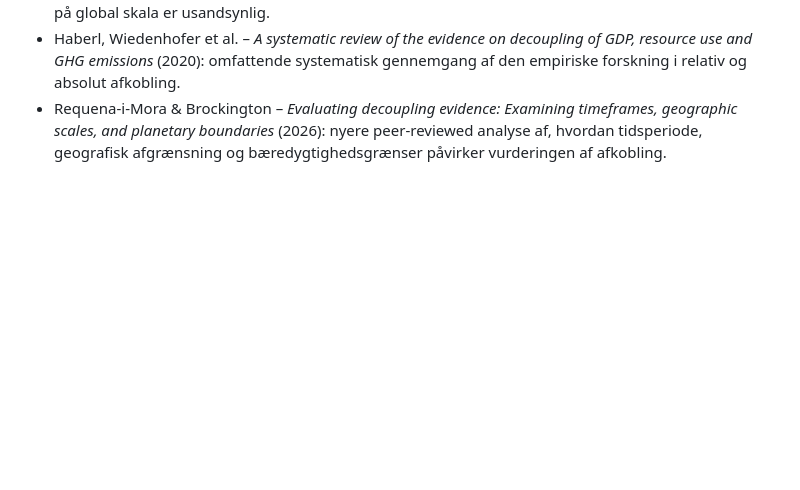
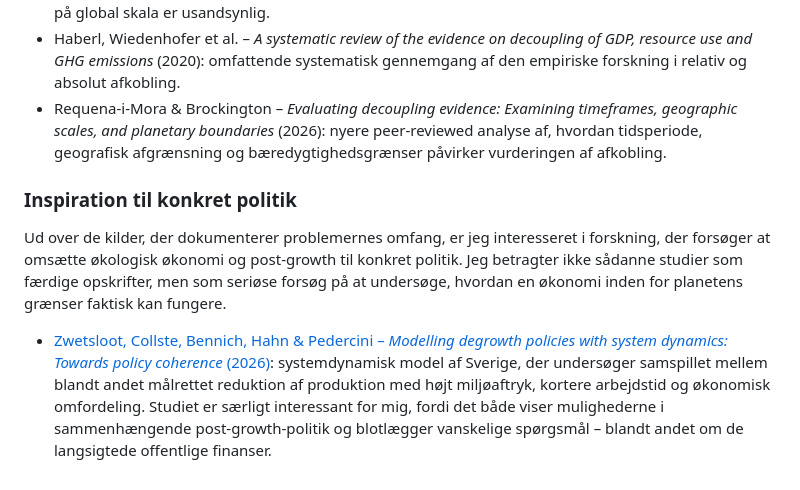
Before and after one commit to nkragbak/nkragbak.github.io, a Markdown page: content/politik/dokumentation.md, the part around the change. Drawn GitHub-style; blank space fills up the shorter version.

Commit message:
Add policy inspiration source on degrowth modelling

```diff
--- a/content/politik/dokumentation.md
+++ b/content/politik/dokumentation.md
@@ -25,3 +25,9 @@ Dette er ikke en udtømmende litteraturliste, men nogle af de centrale kilder, j
 * [European Environment Agency – *Growth without economic growth*](https://www.eea.europa.eu/en/analysis/publications/growth-without-economic-growth): diskuterer forholdet mellem økonomisk vækst, ressourceforbrug og miljøbelastning og konkluderer, at langvarig absolut afkobling på global skala er usandsynlig.
 * Haberl, Wiedenhofer et al. – *A systematic review of the evidence on decoupling of GDP, resource use and GHG emissions* (2020): omfattende systematisk gennemgang af den empiriske forskning i relativ og absolut afkobling.
 * Requena-i-Mora & Brockington – *Evaluating decoupling evidence: Examining timeframes, geographic scales, and planetary boundaries* (2026): nyere peer-reviewed analyse af, hvordan tidsperiode, geografisk afgrænsning og bæredygtighedsgrænser påvirker vurderingen af afkobling.
+
+### Inspiration til konkret politik
+
+Ud over de kilder, der dokumenterer problemernes omfang, er jeg interesseret i forskning, der forsøger at omsætte økologisk økonomi og post-growth til konkret politik. Jeg betragter ikke sådanne studier som færdige opskrifter, men som seriøse forsøg på at undersøge, hvordan en økonomi inden for planetens grænser faktisk kan fungere.
+
+* [Zwetsloot, Collste, Bennich, Hahn & Pedercini – *Modelling degrowth policies with system dynamics: Towards policy coherence* (2026)](https://www.sciencedirect.com/science/article/pii/S0921800926001308): systemdynamisk model af Sverige, der undersøger samspillet mellem blandt andet målrettet reduktion af produktion med højt miljøaftryk, kortere arbejdstid og økonomisk omfordeling. Studiet er særligt interessant for mig, fordi det både viser mulighederne i sammenhængende post-growth-politik og blotlægger vanskelige spørgsmål – blandt andet om de langsigtede offentlige finanser.
```
